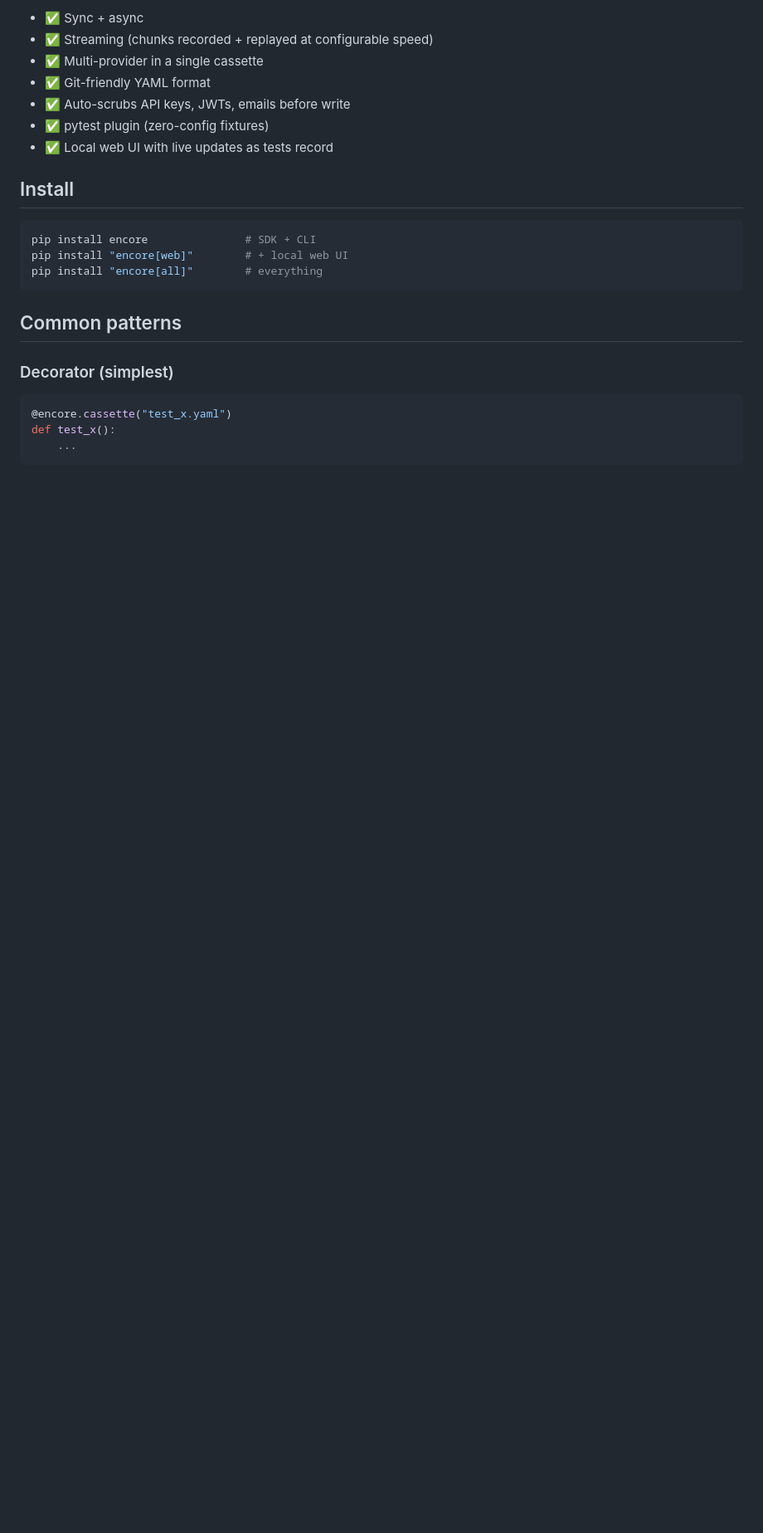
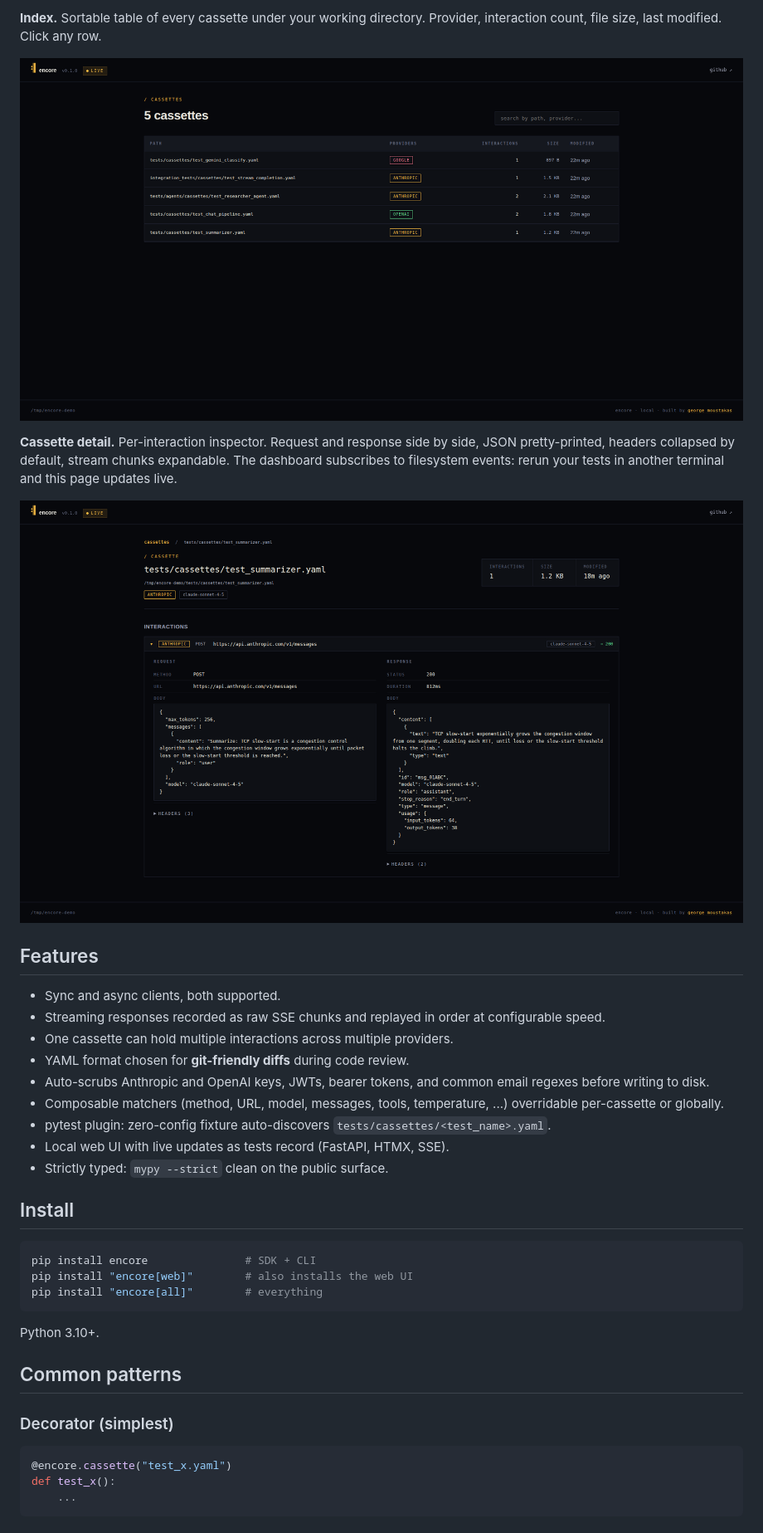
Before and after one commit to gmoustakas/cuesheet, a Markdown page: README.md, the part around one of its changes. Shown at 83% size. Rendered like a GitHub page; pictures changed too: docs/screenshots/cassette-detail.png (added), docs/screenshots/index.png (added); blank space fills up the shorter version.

````diff
--- a/README.md
+++ b/README.md
@@ -50,23 +54,38 @@ encore intercepts the underlying `httpx` transport that Anthropic, OpenAI, Mistr
 
-- ✅ Sync + async
-- ✅ Streaming (chunks recorded + replayed at configurable speed)
-- ✅ Multi-provider in a single cassette
-- ✅ Git-friendly YAML format
-- ✅ Auto-scrubs API keys, JWTs, emails before write
-- ✅ pytest plugin (zero-config fixtures)
-- ✅ Local web UI with live updates as tests record
+**Index.** Sortable table of every cassette under your working directory. Provider, interaction count, file size, last modified. Click any row.
+
+![encore web - index page listing every cassette with provider and modified time](docs/screenshots/index.png)
+
+**Cassette detail.** Per-interaction inspector. Request and response side by side, JSON pretty-printed, headers collapsed by default, stream chunks expandable. The dashboard subscribes to filesystem events: rerun your tests in another terminal and this page updates live.
+
+![encore web - cassette detail with request and response panes, JSON visible](docs/screenshots/cassette-detail.png)
+
+## Features
+
+- Sync and async clients, both supported.
+- Streaming responses recorded as raw SSE chunks and replayed in order at configurable speed.
+- One cassette can hold multiple interactions across multiple providers.
+- YAML format chosen for **git-friendly diffs** during code review.
+- Auto-scrubs Anthropic and OpenAI keys, JWTs, bearer tokens, and common email regexes before writing to disk.
+- Composable matchers (method, URL, model, messages, tools, temperature, ...) overridable per-cassette or globally.
+- pytest plugin: zero-config fixture auto-discovers `tests/cassettes/<test_name>.yaml`.
+- Local web UI with live updates as tests record (FastAPI, HTMX, SSE).
+- Strictly typed: `mypy --strict` clean on the public surface.
 
 ## Install
 
 ```bash
 pip install encore               # SDK + CLI
-pip install "encore[web]"        # + local web UI
+pip install "encore[web]"        # also installs the web UI
 pip install "encore[all]"        # everything
 ```
+
+Python 3.10+.
 
 ## Common patterns
 
 ### Decorator (simplest)
+
 ```python
 @encore.cassette("test_x.yaml")
 def test_x():
````
Also changed, not shown: other parts of README.md (+136 -53 lines), 1 other file.
